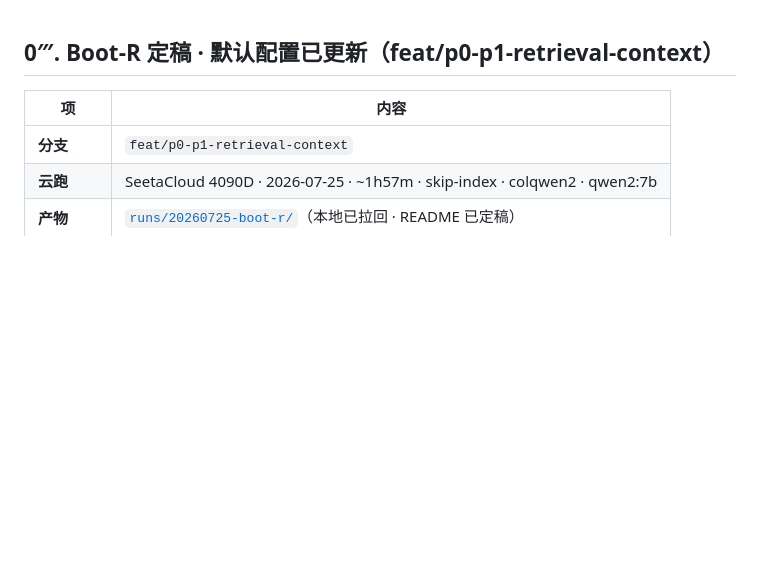
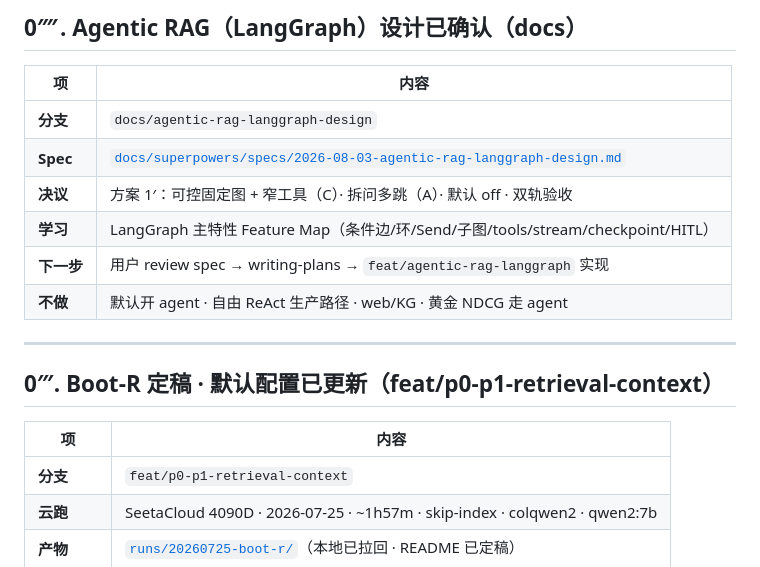
Before and after one commit to zyascend/prism-rag, a Markdown page: handoff.md, the part around the change. GitHub-like rendering; blank space fills up the shorter version.

Commit message:
docs: Agentic RAG LangGraph 设计（方案 1′）
确认可控固定图 + 窄工具编排（C）与拆问多跳（A）；
双轨验收默认 off；含 LangGraph Feature Map 与 HITL/checkpoint/stream。

```diff
--- a/handoff.md
+++ b/handoff.md
@@ -1,3 +1,16 @@
+## 0⁗. Agentic RAG（LangGraph）设计已确认（docs）
+
+| 项 | 内容 |
+|----|------|
+| **分支** | `docs/agentic-rag-langgraph-design` |
+| **Spec** | [`docs/superpowers/specs/2026-08-03-agentic-rag-langgraph-design.md`](docs/superpowers/specs/2026-08-03-agentic-rag-langgraph-design.md) |
+| **决议** | 方案 1′：可控固定图 + 窄工具（C）· 拆问多跳（A）· 默认 off · 双轨验收 |
+| **学习** | LangGraph 主特性 Feature Map（条件边/环/Send/子图/tools/stream/checkpoint/HITL） |
+| **下一步** | 用户 review spec → writing-plans → `feat/agentic-rag-langgraph` 实现 |
+| **不做** | 默认开 agent · 自由 ReAct 生产路径 · web/KG · 黄金 NDCG 走 agent |
+
+---
+
 ## 0‴. Boot-R 定稿 · 默认配置已更新（feat/p0-p1-retrieval-context）
 
 | 项 | 内容 |
```
Also changed, not shown: 1 other file.
